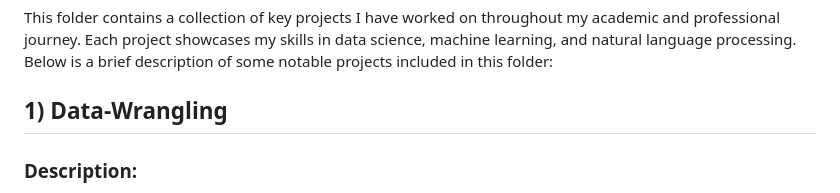
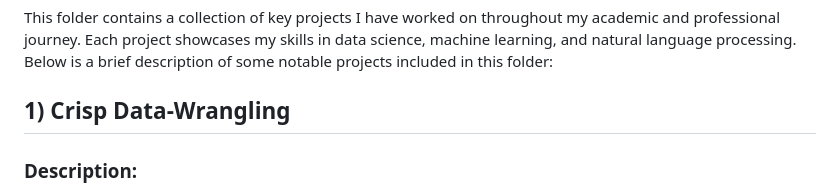
Before and after one commit to abhinavt20/RecruitingPortfolio, a Markdown page: projects/README.md, the part around the change. Drawn GitHub-style.

```diff
--- a/projects/README.md
+++ b/projects/README.md
@@ -3,7 +3,7 @@
 This folder contains a collection of key projects I have worked on throughout my academic and professional journey. Each project showcases my skills in data science, machine learning, and natural language processing. Below is a brief description of some notable projects included in this folder:
 
 
-## 1) Data-Wrangling
+## 1) Crisp Data-Wrangling
 
 ### Description:
 This project is designed to help you clean up and transform CSV data based on specified configuration rules. It reads an input CSV file, applies the transformations defined in a `config.json` file, and produces a new CSV file as the output. Any issues encountered (like invalid dates) are logged in `transform_errors.log`, allowing for easy troubleshooting.
```
